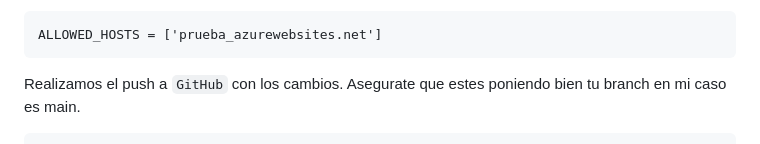
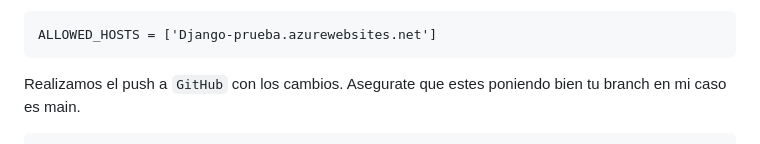
Before and after one commit to NikiDevelop/Django-Ecommerce-azure, a Markdown page: README.md, the part around the change. GitHub-like rendering.

````diff
--- a/README.md
+++ b/README.md
@@ -104,7 +104,7 @@ Nos saldrá un botón que pondrá `Ir al recurso`, le damos.<br>
 Refrescamos la página varias veces. A la derecha nos sale `Dominio predeterminado:.....` ahí es donde está alojada nuestra aplicación le damos y esperamos.<br>
 Por último nos dirigimos a settings de nuestro proyecto y nos vamos a `ALLOWED_HOSTS` y ponemos nuesta url.
 ```
-ALLOWED_HOSTS = ['prueba_azurewebsites.net']
+ALLOWED_HOSTS = ['Django-prueba.azurewebsites.net']
 ```
 Realizamos el push a `GitHub` con los cambios. Asegurate que estes poniendo bien tu branch en mi caso es main.
 ```
````
